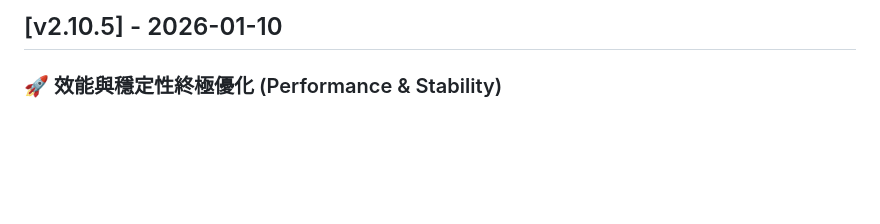
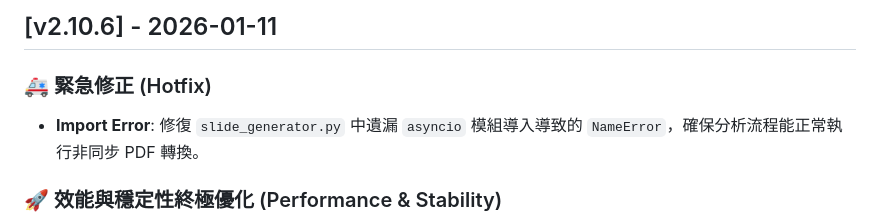
Before and after one commit to bangdoll/youtube_summary, a Markdown page: CHANGELOG.md, the part around the change. GitHub-like rendering; blank space fills up the shorter version.

Commit message:
docs: add v2.10.6 hotfix to changelog

```diff
--- a/CHANGELOG.md
+++ b/CHANGELOG.md
@@ -1,4 +1,9 @@
-## [v2.10.5] - 2026-01-10
+## [v2.10.6] - 2026-01-11
+
+### 🚑 緊急修正 (Hotfix)
+- **Import Error**: 修復 `slide_generator.py` 中遺漏 `asyncio` 模組導入導致的 `NameError`，確保分析流程能正常執行非同步 PDF 轉換。
+
+
 
 ### 🚀 效能與穩定性終極優化 (Performance & Stability)
 - **分析引擎記憶體瘦身**: 將 `analyze_presentation` (分析階段) 的 PDF 轉換參數優化為 `dpi=100`, `thread_count=1`。
```
